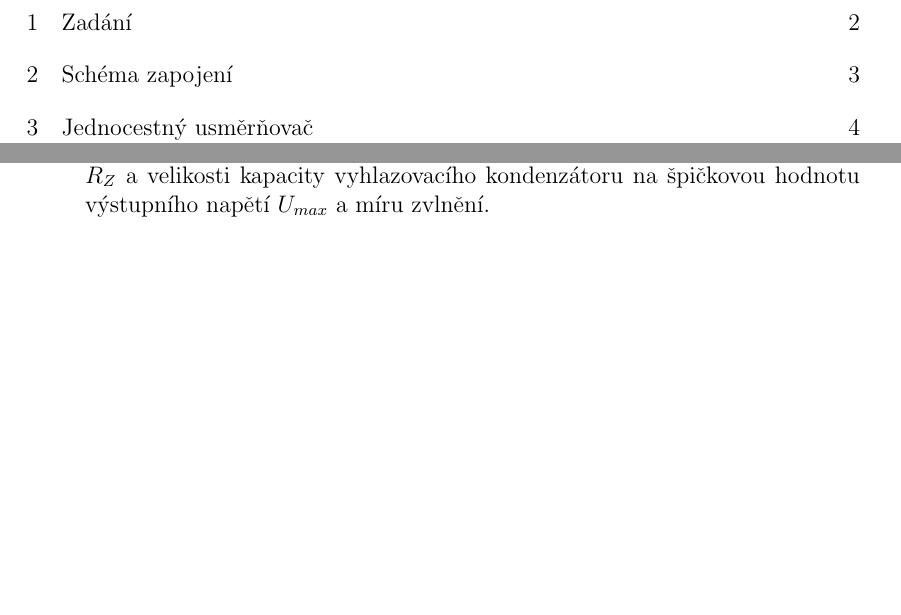
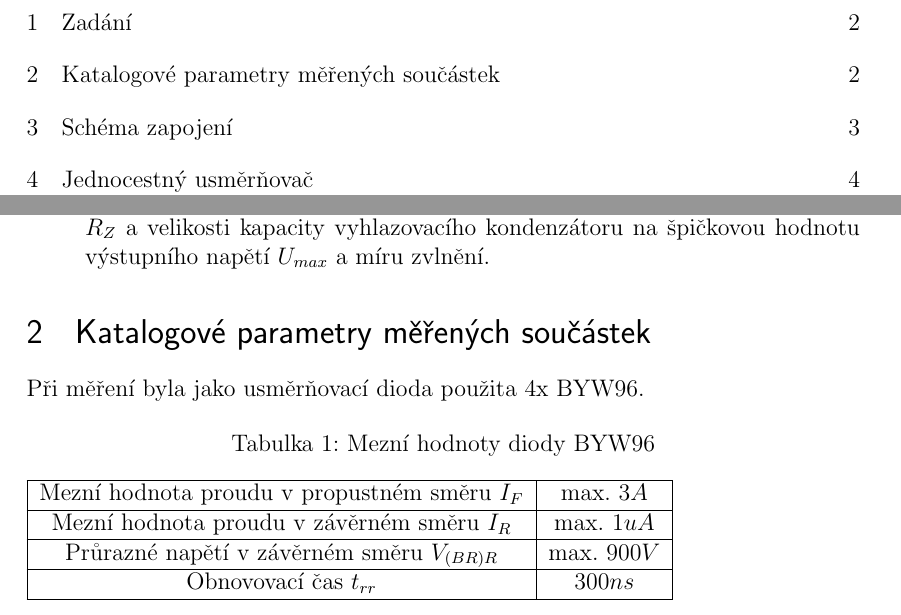
Before and after one commit to mrtnzlml-archive/LATEX-backup, a LaTeX document (FE/Měření usměrňovačů s polovodičovými diodami/usmernovace.tex): two parts of pages 2 and 3 of 10, joined at a grey line, cut so that both start at the same text, the shorter picture padded with empty space. Compiled offline with pdfLaTeX.

Commit message:
usmernovace

```diff
--- a/FE/Měření usměrňovačů s polovodičovými diodami/usmernovace.tex
+++ b/FE/Měření usměrňovačů s polovodičovými diodami/usmernovace.tex
@@ -93,6 +93,23 @@ velikosti kapacity vyhlazovacího kondenzátoru na špičkovou hodnotu výstupn
 napětí $U_{max}$ a míru zvlnění.
 \end{enumerate}
 
+\section{Katalogové parametry měřených součástek}
+Při měření byla jako usměrňovací dioda použita 4x BYW96.
+\begin{table}[H]
+\caption{Mezní hodnoty diody BYW96}
+\begin{tabular}{|c|c|}
+\hline
+Mezní hodnota proudu v propustném směru $I_F$ & max. $3 A$ \\
+\hline
+Mezní hodnota proudu v závěrném směru $I_R$ & max. $1 uA$ \\
+\hline
+Průrazné napětí v závěrném směru $V_{(BR)R}$ & max. $900 V$ \\
+\hline
+Obnovovací čas $t_{rr}$ & $300 ns$ \\
+\hline
+\end{tabular}
+\end{table}
+
 \section{Schéma zapojení}
 \begin{figure}[H]
 \includegraphics[scale=0.8]{schema.png}
```
Also changed, not shown: FE/Měření usměrňovačů s polovodičovými diodami/dvoucestny100.jpg, FE/Měření usměrňovačů s polovodičovými diodami/dvoucestny30.jpg, FE/Měření usměrňovačů s polovodičovými diodami/jednocestny100.jpg, FE/Měření usměrňovačů s polovodičovými diodami/jednocestny30.jpg, FE/Měření usměrňovačů s polovodičovými diodami/mustkovy100.jpg, FE/Měření usměrňovačů s polovodičovými diodami/mustkovy30.jpg, FE/Měření usměrňovačů s polovodičovými diodami/schema.png, FE/Měření usměrňovačů s polovodičovými diodami/usmernovace.pdf, FE/Měření usměrňovačů s polovodičovými diodami/usmernovace.tex (30 more changed lines), 1 other file.
